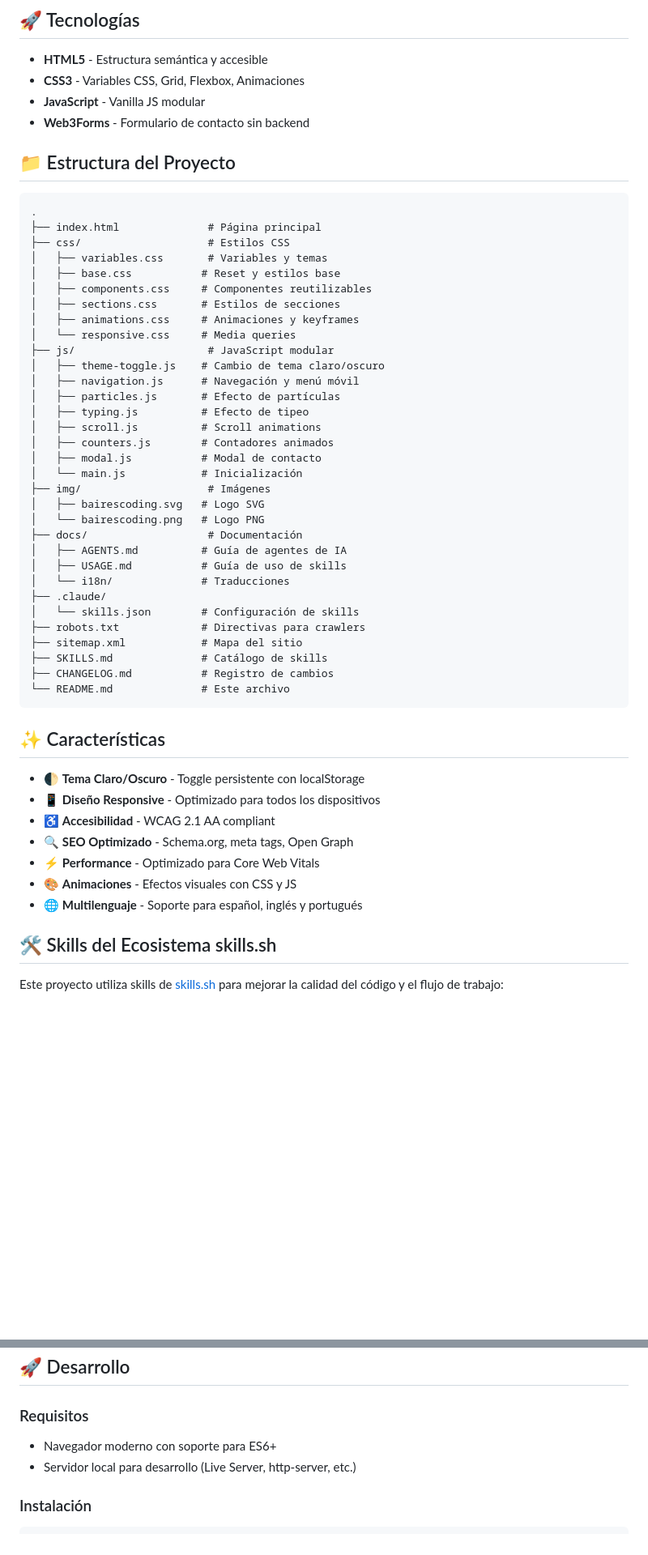
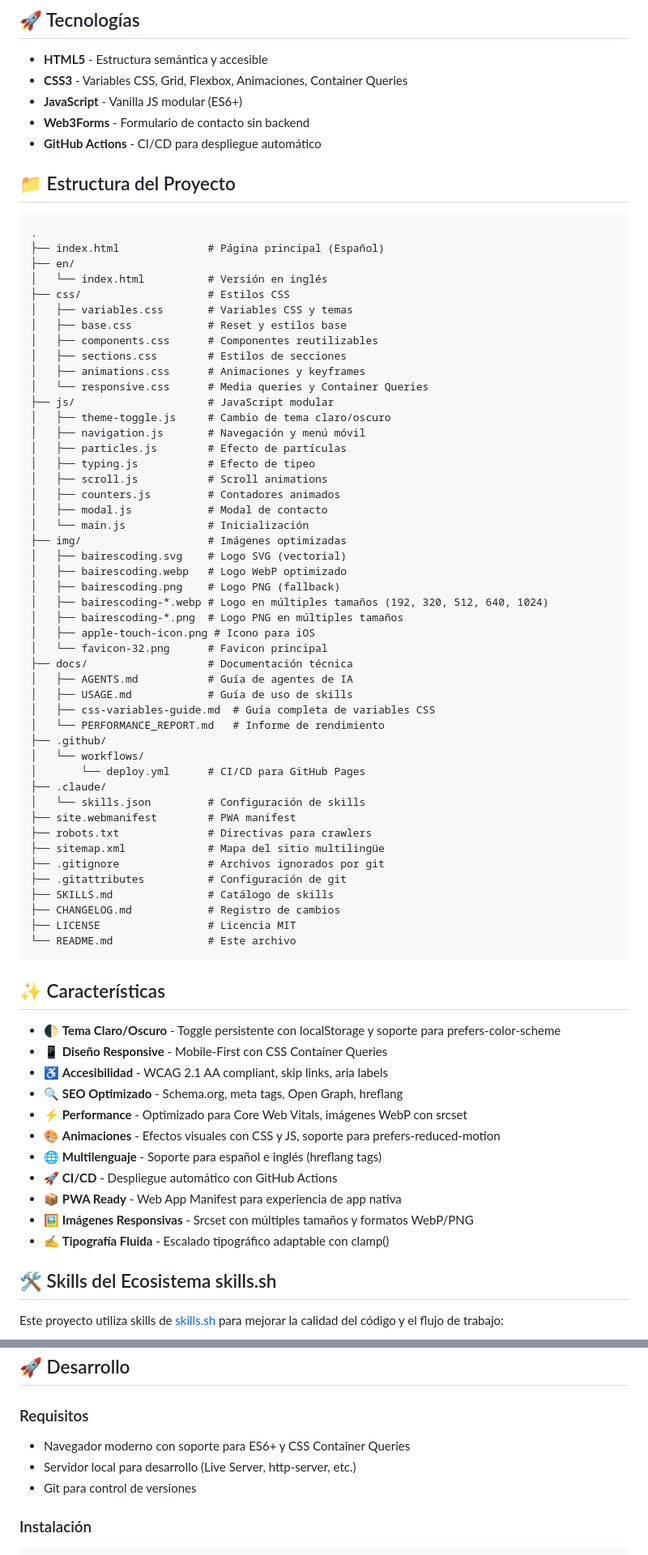
Before and after one commit to bairescoding/bairescoding.github.io, a Markdown page: README.md, 2 parts joined by grey strips. Shown at 81% size. Rendered like a GitHub page; blank space fills up the shorter version.

Commit message:
📋 Actualizar README y CHANGELOG con cambios recientes del proyecto (#14)
- Agregar documentación de imágenes responsivas con srcset
- Documentar CSS moderno: Container Queries, tipografía fluida, aspect-ratio
- Actualizar estructura del proyecto con nuevos archivos y directorios
- Agregar sección de CI/CD con GitHub Actions
- Actualizar características: PWA, tipografía fluida, prefers-reduced-motion
- Actualizar targets de calidad con métricas implementadas
- Agregar sección de documentación técnica
- Corregir path de internacionalización (docs/i18n -> /en/)

````diff
--- a/README.md
+++ b/README.md
@@ -8,56 +8,76 @@ Sitio web oficial de BairesCoding - Transformamos ideas en soluciones digitales
 ## 🚀 Tecnologías
 
 - **HTML5** - Estructura semántica y accesible
-- **CSS3** - Variables CSS, Grid, Flexbox, Animaciones
-- **JavaScript** - Vanilla JS modular
+- **CSS3** - Variables CSS, Grid, Flexbox, Animaciones, Container Queries
+- **JavaScript** - Vanilla JS modular (ES6+)
 - **Web3Forms** - Formulario de contacto sin backend
+- **GitHub Actions** - CI/CD para despliegue automático
 
 ## 📁 Estructura del Proyecto
 
 ```txt
 .
-├── index.html              # Página principal
+├── index.html              # Página principal (Español)
+├── en/
+│   └── index.html          # Versión en inglés
 ├── css/                    # Estilos CSS
-│   ├── variables.css       # Variables y temas
-│   ├── base.css           # Reset y estilos base
-│   ├── components.css     # Componentes reutilizables
-│   ├── sections.css       # Estilos de secciones
-│   ├── animations.css     # Animaciones y keyframes
-│   └── responsive.css     # Media queries
+│   ├── variables.css       # Variables CSS y temas
+│   ├── base.css            # Reset y estilos base
+│   ├── components.css      # Componentes reutilizables
+│   ├── sections.css        # Estilos de secciones
+│   ├── animations.css      # Animaciones y keyframes
+│   └── responsive.css      # Media queries y Container Queries
 ├── js/                     # JavaScript modular
-│   ├── theme-toggle.js    # Cambio de tema claro/oscuro
-│   ├── navigation.js      # Navegación y menú móvil
-│   ├── particles.js       # Efecto de partículas
-│   ├── typing.js          # Efecto de tipeo
-│   ├── scroll.js          # Scroll animations
-│   ├── counters.js        # Contadores animados
-│   ├── modal.js           # Modal de contacto
-│   └── main.js            # Inicialización
-├── img/                    # Imágenes
-│   ├── bairescoding.svg   # Logo SVG
-│   └── bairescoding.png   # Logo PNG
-├── docs/                   # Documentación
-│   ├── AGENTS.md          # Guía de agentes de IA
-│   ├── USAGE.md           # Guía de uso de skills
-│   └── i18n/              # Traducciones
+│   ├── theme-toggle.js     # Cambio de tema claro/oscuro
+│   ├── navigation.js       # Navegación y menú móvil
+│   ├── particles.js        # Efecto de partículas
+│   ├── typing.js           # Efecto de tipeo
+│   ├── scroll.js           # Scroll animations
+│   ├── counters.js         # Contadores animados
+│   ├── modal.js            # Modal de contacto
+│   └── main.js             # Inicialización
+├── img/                    # Imágenes optimizadas
+│   ├── bairescoding.svg    # Logo SVG (vectorial)
+│   ├── bairescoding.webp   # Logo WebP optimizado
+│   ├── bairescoding.png    # Logo PNG (fallback)
+│   ├── bairescoding-*.webp # Logo en múltiples tamaños (192, 320, 512, 640, 1024)
+│   ├── bairescoding-*.png  # Logo PNG en múltiples tamaños
+│   ├── apple-touch-icon.png # Icono para iOS
+│   └── favicon-32.png      # Favicon principal
+├── docs/                   # Documentación técnica
+│   ├── AGENTS.md           # Guía de agentes de IA
+│   ├── USAGE.md            # Guía de uso de skills
+│   ├── css-variables-guide.md  # Guía completa de variables CSS
+│   └── PERFORMANCE_REPORT.md   # Informe de rendimiento
+├── .github/
+│   └── workflows/
+│       └── deploy.yml      # CI/CD para GitHub Pages
 ├── .claude/
-│   └── skills.json        # Configuración de skills
-├── robots.txt             # Directivas para crawlers
-├── sitemap.xml            # Mapa del sitio
-├── SKILLS.md              # Catálogo de skills
-├── CHANGELOG.md           # Registro de cambios
-└── README.md              # Este archivo
+│   └── skills.json         # Configuración de skills
+├── site.webmanifest        # PWA manifest
+├── robots.txt              # Directivas para crawlers
+├── sitemap.xml             # Mapa del sitio multilingüe
+├── .gitignore              # Archivos ignorados por git
+├── .gitattributes          # Configuración de git
+├── SKILLS.md               # Catálogo de skills
+├── CHANGELOG.md            # Registro de cambios
+├── LICENSE                 # Licencia MIT
+└── README.md               # Este archivo
 ```
 
 ## ✨ Características
 
-- 🌓 **Tema Claro/Oscuro** - Toggle persistente con localStorage
-- 📱 **Diseño Responsive** - Optimizado para todos los dispositivos
-- ♿ **Accesibilidad** - WCAG 2.1 AA compliant
-- 🔍 **SEO Optimizado** - Schema.org, meta tags, Open Graph
-- ⚡ **Performance** - Optimizado para Core Web Vitals
-- 🎨 **Animaciones** - Efectos visuales con CSS y JS
-- 🌐 **Multilenguaje** - Soporte para español, inglés y portugués
+- 🌓 **Tema Claro/Oscuro** - Toggle persistente con localStorage y soporte para prefers-color-scheme
+- 📱 **Diseño Responsive** - Mobile-First con CSS Container Queries
+- ♿ **Accesibilidad** - WCAG 2.1 AA compliant, skip links, aria labels
+- 🔍 **SEO Optimizado** - Schema.org, meta tags, Open Graph, hreflang
+- ⚡ **Performance** - Optimizado para Core Web Vitals, imágenes WebP con srcset
+- 🎨 **Animaciones** - Efectos visuales con CSS y JS, soporte para prefers-reduced-motion
+- 🌐 **Multilenguaje** - Soporte para español e inglés (hreflang tags)
+- 🚀 **CI/CD** - Despliegue automático con GitHub Actions
+- 📦 **PWA Ready** - Web App Manifest para experiencia de app nativa
+- 🖼️ **Imágenes Responsivas** - Srcset con múltiples tamaños y formatos WebP/PNG
+- ✍️ **Tipografía Fluida** - Escalado tipográfico adaptable con clamp()
 
 ## 🛠️ Skills del Ecosistema skills.sh
 
@@ -79,8 +99,9 @@ Ver [SKILLS.md](./SKILLS.md) para el catálogo completo.
 
 ### Requisitos
 
-- Navegador moderno con soporte para ES6+
+- Navegador moderno con soporte para ES6+ y CSS Container Queries
 - Servidor local para desarrollo (Live Server, http-server, etc.)
+- Git para control de versiones
 
 ### Instalación
 
````
Also changed, not shown: other parts of README.md (+26 -7 lines), CHANGELOG.md (+25 -1 lines).
